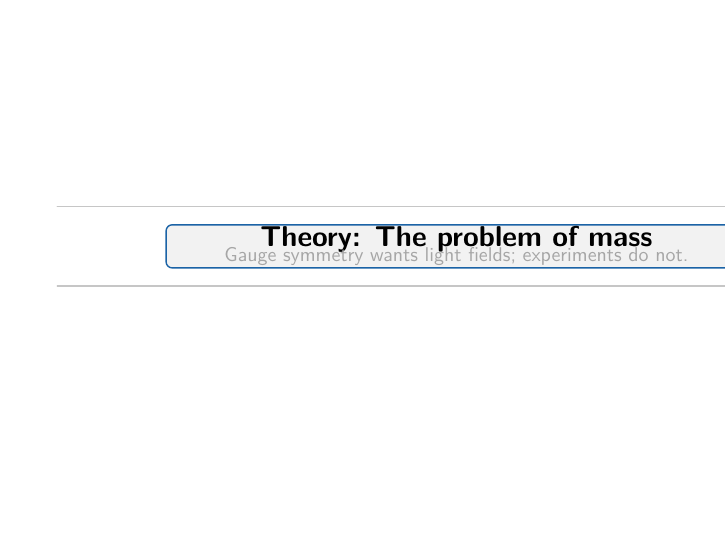
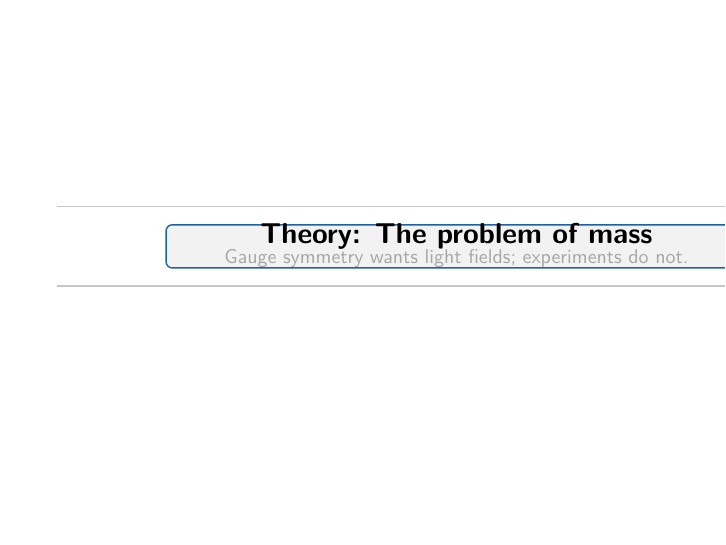
Before and after one commit to wadewolfie999/seminar-nobel-higgs, LaTeX slides (slides/main.tex): page 5 of 48. Compiled offline with pdfLaTeX.

Commit message:
Improve section divider spacing

```diff
--- a/slides/main.tex
+++ b/slides/main.tex
@@ -80,8 +83,8 @@
       \draw[gray!45, line width=0.6pt] (-0.55\paperwidth,-0.7) -- (0.55\paperwidth,-0.7);
       \fill[gray!10, rounded corners=3pt] (-0.4\paperwidth,-0.38) rectangle (0.4\paperwidth,0.38);
       \draw[myblue, line width=0.7pt, rounded corners=3pt] (-0.4\paperwidth,-0.38) rectangle (0.4\paperwidth,0.38);
-      \node[align=center] at (0,0.12) {\Large\bfseries #1};
-      \node[align=center,color=gray!70] at (0,-0.18) {\small #2};
+      \node[align=center] at (0,0.18) {\Large\bfseries #1};  % Adjusted title position
+      \node[align=center,color=gray!70] at (0,-0.22) {\small #2};  % Adjusted subtitle position
     \end{tikzpicture}
     \vfill
   \end{frame}
```
Also changed, not shown: slides/main.tex (5 more changed lines).
